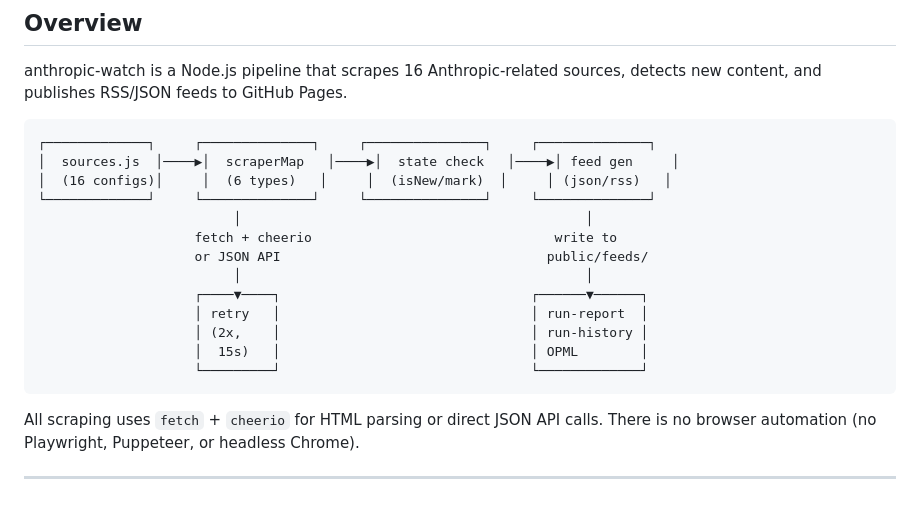
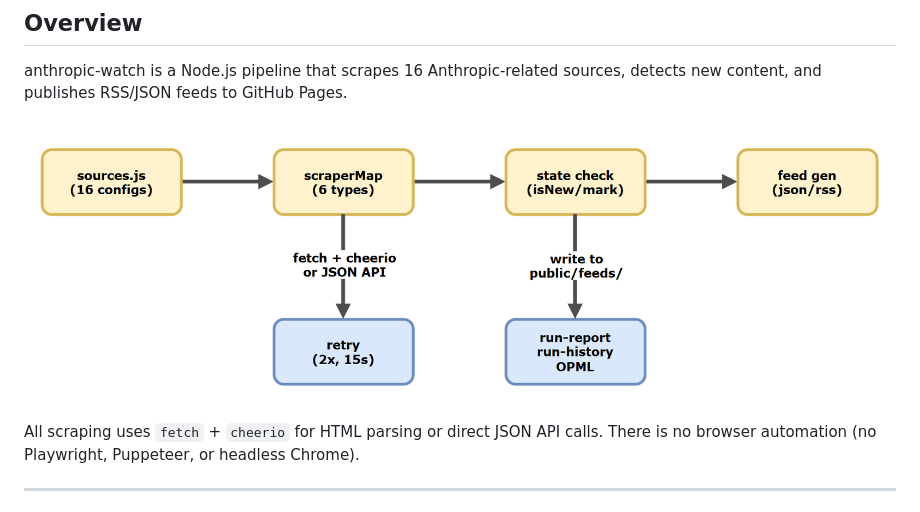
Before and after one commit to sefaertunc/anthropic-watch, a Markdown page: docs/ARCHITECTURE.md, the part around the change. Rendered like a GitHub page; pictures changed too: docs/images/architecture.png (added).

Commit message:
docs: add diagram images and replace ASCII art
Move architecture.png and worclaude-integration.png into docs/images/
and reference them from ARCHITECTURE.md and WORCLAUDE-INTEGRATION.md.

Co-Authored-By: Claude Opus 4.6 (1M context) <noreply@anthropic.com>

````diff
--- a/docs/ARCHITECTURE.md
+++ b/docs/ARCHITECTURE.md
@@ -4,21 +4,7 @@
 
 anthropic-watch is a Node.js pipeline that scrapes 16 Anthropic-related sources, detects new content, and publishes RSS/JSON feeds to GitHub Pages.
 
-```
-┌─────────────┐     ┌──────────────┐     ┌───────────────┐     ┌──────────────┐
-│  sources.js  │────▶│  scraperMap   │────▶│  state check   │────▶│ feed gen     │
-│  (16 configs)│     │  (6 types)   │     │  (isNew/mark)  │     │ (json/rss)   │
-└─────────────┘     └──────────────┘     └───────────────┘     └──────────────┘
-                         │                                            │
-                    fetch + cheerio                               write to
-                    or JSON API                                  public/feeds/
-                         │                                            │
-                    ┌────▼────┐                                ┌──────▼──────┐
-                    │ retry   │                                │ run-report  │
-                    │ (2x,    │                                │ run-history │
-                    │  15s)   │                                │ OPML        │
-                    └─────────┘                                └─────────────┘
-```
+![Pipeline architecture](images/architecture.png)
 
 All scraping uses `fetch` + `cheerio` for HTML parsing or direct JSON API calls. There is no browser automation (no Playwright, Puppeteer, or headless Chrome).
 
````
Also changed, not shown: docs/WORCLAUDE-INTEGRATION.md (+1 -9 lines), docs/images/worclaude-integration.png (added).
